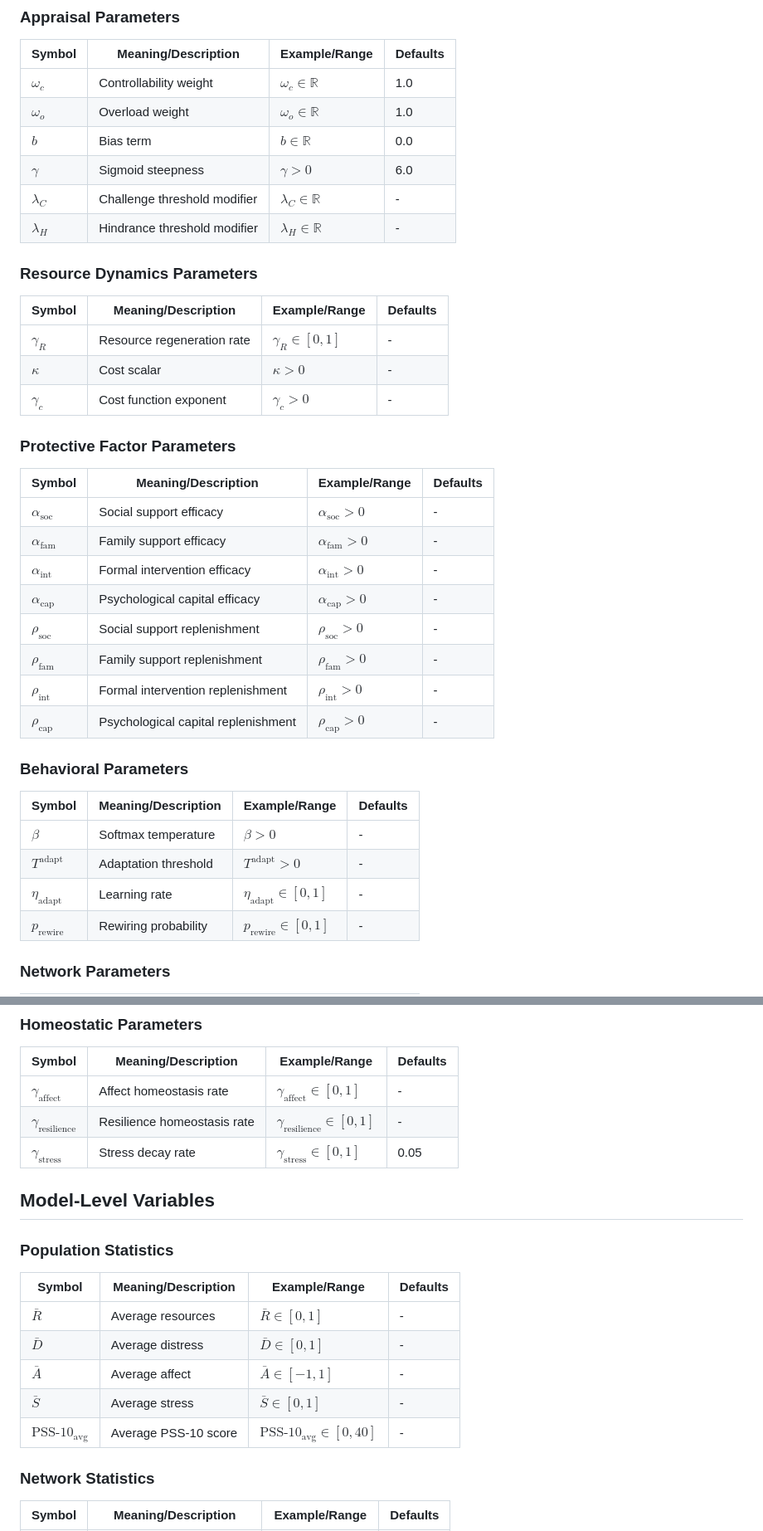
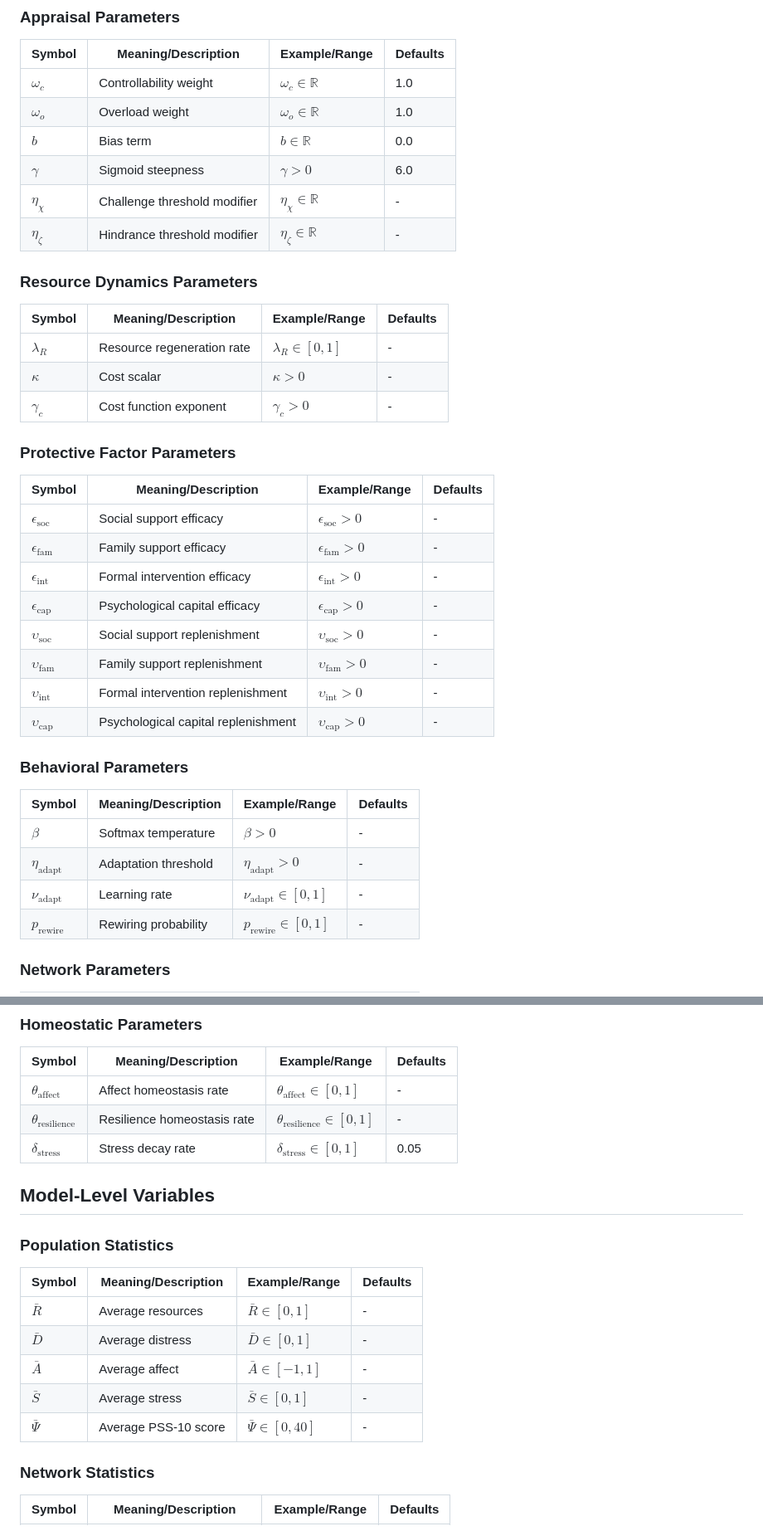
Before and after one commit to namakala/abm-simulation, a Markdown page: docs/features/_NOTATION.md, 2 parts joined by grey strips. Shown at 83% size. Drawn GitHub-style.

```diff
--- a/docs/features/_NOTATION.md
+++ b/docs/features/_NOTATION.md
@@ -112,14 +113,14 @@ This document provides the authoritative reference for all mathematical notation
 | $\omega_o$ | Overload weight | $\omega_o \in \mathbb{R}$ | 1.0 |
 | $b$ | Bias term | $b \in \mathbb{R}$ | 0.0 |
 | $\gamma$ | Sigmoid steepness | $\gamma > 0$ | 6.0 |
-| $\lambda_C$ | Challenge threshold modifier | $\lambda_C \in \mathbb{R}$ | - |
-| $\lambda_H$ | Hindrance threshold modifier | $\lambda_H \in \mathbb{R}$ | - |
+| $\eta_{\chi}$ | Challenge threshold modifier | $\eta_{\chi} \in \mathbb{R}$ | - |
+| $\eta_{\zeta}$ | Hindrance threshold modifier | $\eta_{\zeta} \in \mathbb{R}$ | - |
 
 ### Resource Dynamics Parameters
 
 | Symbol | Meaning/Description | Example/Range | Defaults |
 |--------|-------------------|---------------|----------|
-| $\gamma_R$ | Resource regeneration rate | $\gamma_R \in [0,1]$ | - |
+| $\lambda_R$ | Resource regeneration rate | $\lambda_R \in [0,1]$ | - |
 | $\kappa$ | Cost scalar | $\kappa > 0$ | - |
 | $\gamma_c$ | Cost function exponent | $\gamma_c > 0$ | - |
 
@@ -127,22 +128,22 @@ This document provides the authoritative reference for all mathematical notation
 
 | Symbol | Meaning/Description | Example/Range | Defaults |
 |--------|-------------------|---------------|----------|
-| $\alpha_{\text{soc}}$ | Social support efficacy | $\alpha_{\text{soc}} > 0$ | - |
-| $\alpha_{\text{fam}}$ | Family support efficacy | $\alpha_{\text{fam}} > 0$ | - |
-| $\alpha_{\text{int}}$ | Formal intervention efficacy | $\alpha_{\text{int}} > 0$ | - |
-| $\alpha_{\text{cap}}$ | Psychological capital efficacy | $\alpha_{\text{cap}} > 0$ | - |
-| $\rho_{\text{soc}}$ | Social support replenishment | $\rho_{\text{soc}} > 0$ | - |
-| $\rho_{\text{fam}}$ | Family support replenishment | $\rho_{\text{fam}} > 0$ | - |
-| $\rho_{\text{int}}$ | Formal intervention replenishment | $\rho_{\text{int}} > 0$ | - |
-| $\rho_{\text{cap}}$ | Psychological capital replenishment | $\rho_{\text{cap}} > 0$ | - |
+| $\epsilon_{\text{soc}}$ | Social support efficacy | $\epsilon_{\text{soc}} > 0$ | - |
+| $\epsilon_{\text{fam}}$ | Family support efficacy | $\epsilon_{\text{fam}} > 0$ | - |
+| $\epsilon_{\text{int}}$ | Formal intervention efficacy | $\epsilon_{\text{int}} > 0$ | - |
+| $\epsilon_{\text{cap}}$ | Psychological capital efficacy | $\epsilon_{\text{cap}} > 0$ | - |
+| $\upsilon_{\text{soc}}$ | Social support replenishment | $\upsilon_{\text{soc}} > 0$ | - |
+| $\upsilon_{\text{fam}}$ | Family support replenishment | $\upsilon_{\text{fam}} > 0$ | - |
+| $\upsilon_{\text{int}}$ | Formal intervention replenishment | $\upsilon_{\text{int}} > 0$ | - |
+| $\upsilon_{\text{cap}}$ | Psychological capital replenishment | $\upsilon_{\text{cap}} > 0$ | - |
 
 ### Behavioral Parameters
 
 | Symbol | Meaning/Description | Example/Range | Defaults |
 |--------|-------------------|---------------|----------|
 | $\beta$ | Softmax temperature | $\beta > 0$ | - |
-| $T^{\text{adapt}}$ | Adaptation threshold | $T^{\text{adapt}} > 0$ | - |
-| $\eta_{\text{adapt}}$ | Learning rate | $\eta_{\text{adapt}} \in [0,1]$ | - |
+| $\eta_{\text{adapt}}$ | Adaptation threshold | $\eta_{\text{adapt}} > 0$ | - |
+| $\nu_{\text{adapt}}$ | Learning rate | $\nu_{\text{adapt}} \in [0,1]$ | - |
 | $p_{\text{rewire}}$ | Rewiring probability | $p_{\text{rewire}} \in [0,1]$ | - |
 
 ### Network Parameters
@@ -159,9 +160,9 @@ This document provides the authoritative reference for all mathematical notation
 
 | Symbol | Meaning/Description | Example/Range | Defaults |
 |--------|-------------------|---------------|----------|
-| $\gamma_{\text{affect}}$ | Affect homeostasis rate | $\gamma_{\text{affect}} \in [0,1]$ | - |
-| $\gamma_{\text{resilience}}$ | Resilience homeostasis rate | $\gamma_{\text{resilience}} \in [0,1]$ | - |
-| $\gamma_{\text{stress}}$ | Stress decay rate | $\gamma_{\text{stress}} \in [0,1]$ | 0.05 |
+| $\theta_{\text{affect}}$ | Affect homeostasis rate | $\theta_{\text{affect}} \in [0,1]$ | - |
+| $\theta_{\text{resilience}}$ | Resilience homeostasis rate | $\theta_{\text{resilience}} \in [0,1]$ | - |
+| $\delta_{\text{stress}}$ | Stress decay rate | $\delta_{\text{stress}} \in [0,1]$ | 0.05 |
 
 ## Model-Level Variables
 
@@ -173,7 +174,7 @@ This document provides the authoritative reference for all mathematical notation
 | $\bar{D}$ | Average distress | $\bar{D} \in [0,1]$ | - |
 | $\bar{A}$ | Average affect | $\bar{A} \in [-1,1]$ | - |
 | $\bar{S}$ | Average stress | $\bar{S} \in [0,1]$ | - |
-| $\text{PSS-10}_{\text{avg}}$ | Average PSS-10 score | $\text{PSS-10}_{\text{avg}} \in [0,40]$ | - |
+| $\bar{\Psi}$ | Average PSS-10 score | $\bar{\Psi} \in [0,40]$ | - |
 
 ### Network Statistics
 
```
Also changed, not shown: other parts of docs/features/_NOTATION.md (+16 -15 lines), .kilocode/rules/mathematical-notation.md (added, +14 -0 lines).
